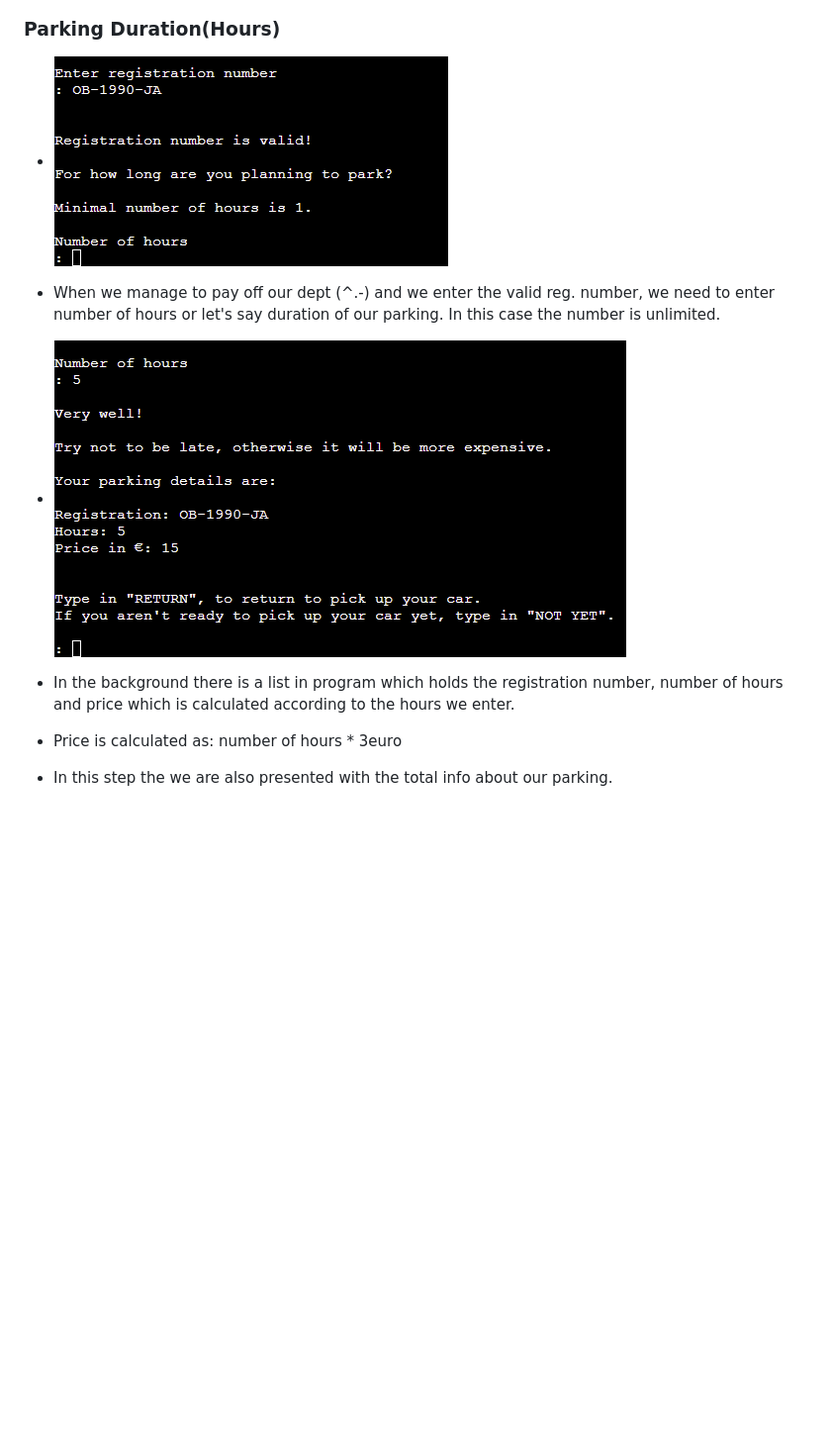
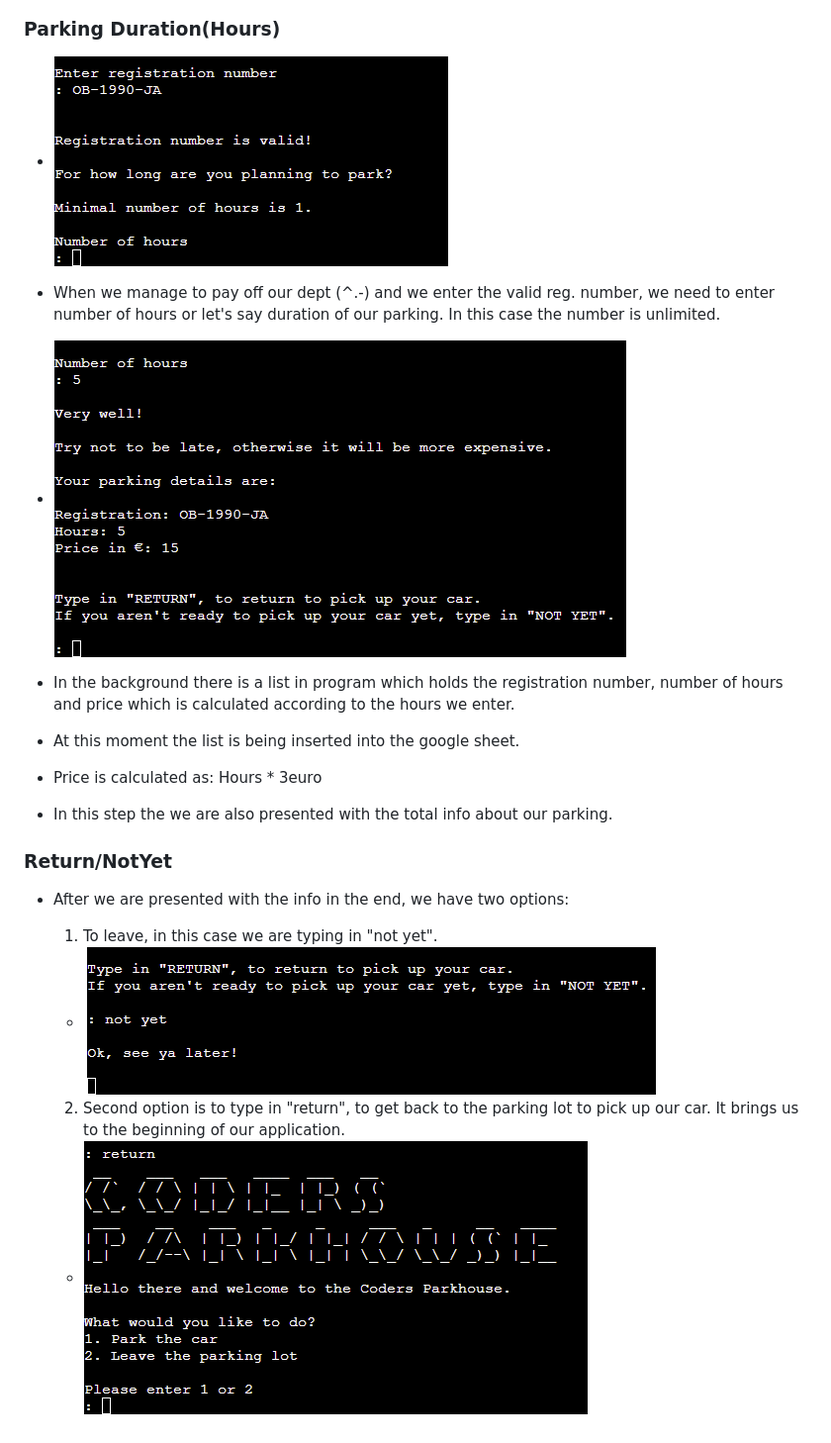
Before and after one commit to AleksandarJavorovic/coders-parkhouse, a Markdown page: README.md, the part around one of its changes. Shown at 99% size. Drawn GitHub-style; blank space fills up the shorter version.

Commit message:
add content to return/notyet section of readme

```diff
--- a/README.md
+++ b/README.md
@@ -141,4 +141,15 @@ At the entrance/exit you are being greeted and two options are being given to yo
 
 - In the background there is a list in program which holds the registration number, number of hours and price which is calculated according to the hours we enter.
-- Price is calculated as: number of hours * 3euro
+- At this moment the list is being inserted into the google sheet.
+- Price is calculated as: Hours * 3euro
 - In this step the we are also presented with the total info about our parking.
+
+### **Return/NotYet**
+
+- After we are presented with the info in the end, we have two options:
+
+  1. To leave, in this case we are typing in "not yet".
+  - ![Not Yet](/assets/images/features/feature11-not-yet.png)
+
+  2. Second option is to type in "return", to get back to the parking lot to pick up our car. It brings us to the beginning of our application.
+  - ![Return](/assets/images/features/feature12-return.png)
```
Also changed, not shown: other parts of README.md (+2 -2 lines).
